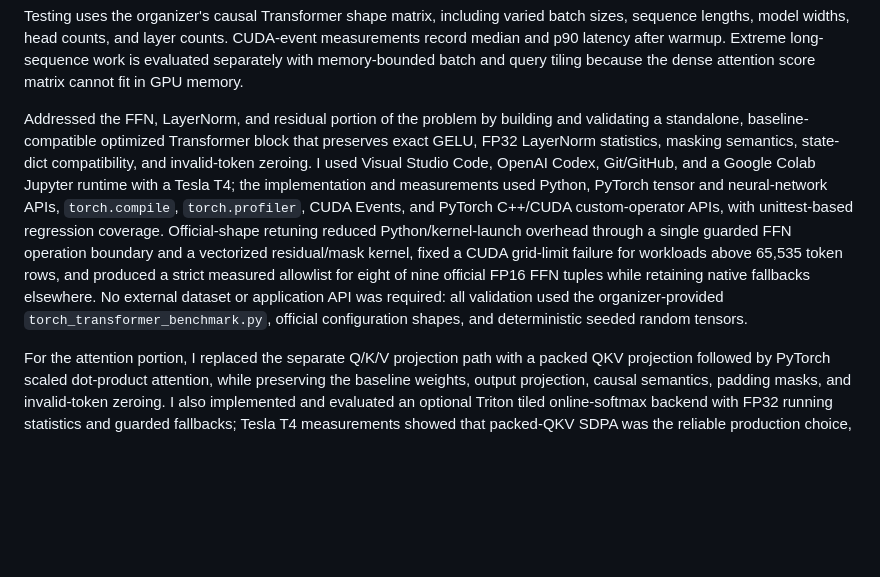
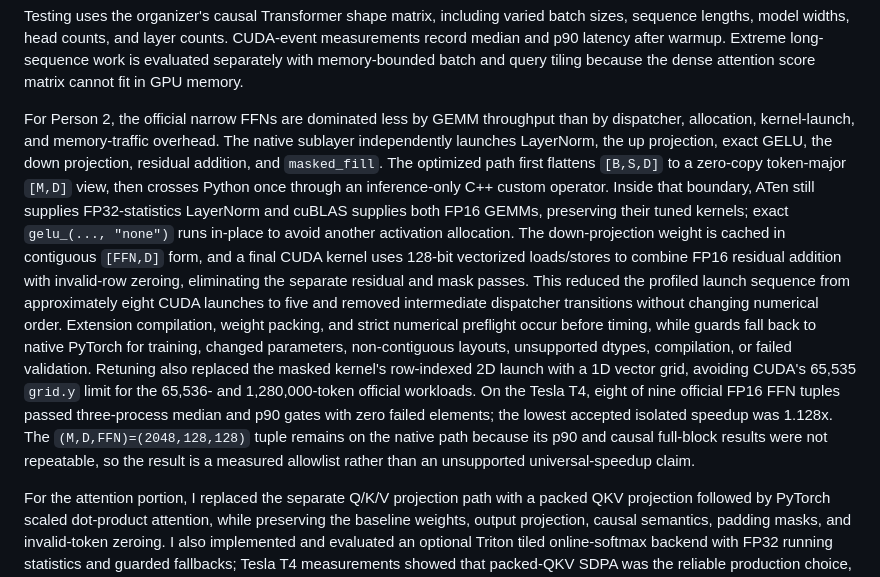
Before and after one commit to ecrystell/women-in-tiktok-tech-jam, a Markdown page: report.md, the part around the change. Rendered like a GitHub page; blank space fills up the shorter version.

Commit message:
Explain Person 2 FFN speedup mechanics

```diff
--- a/report.md
+++ b/report.md
@@ -22,22 +22,31 @@ CUDA-event measurements record median and p90 latency after warmup. Extreme
 long-sequence work is evaluated separately with memory-bounded batch and query
 tiling because the dense attention score matrix cannot fit in GPU memory.
 
-Addressed the FFN, LayerNorm, and residual portion of the problem by building
-and validating a standalone, baseline-compatible optimized Transformer block
-that preserves exact GELU, FP32 LayerNorm statistics, masking semantics,
-state-dict compatibility, and invalid-token zeroing. I used Visual Studio Code,
-OpenAI Codex, Git/GitHub, and a Google Colab Jupyter runtime with a Tesla T4;
-the implementation and measurements used Python, PyTorch tensor and
-neural-network APIs, `torch.compile`, `torch.profiler`, CUDA Events, and
-PyTorch C++/CUDA custom-operator APIs, with unittest-based regression coverage.
-Official-shape retuning reduced Python/kernel-launch overhead through a single
-guarded FFN operation boundary and a vectorized residual/mask kernel, fixed a
-CUDA grid-limit failure for workloads above 65,535 token rows, and produced a
-strict measured allowlist for eight of nine official FP16 FFN tuples while
-retaining native fallbacks elsewhere. No external dataset or application API
-was required: all validation used the organizer-provided
-`torch_transformer_benchmark.py`, official configuration shapes, and
-deterministic seeded random tensors.
+For Person 2, the official narrow FFNs are dominated less by GEMM throughput
+than by dispatcher, allocation, kernel-launch, and memory-traffic overhead. The
+native sublayer independently launches LayerNorm, the up projection, exact
+GELU, the down projection, residual addition, and `masked_fill`. The optimized
+path first flattens `[B,S,D]` to a zero-copy token-major `[M,D]` view, then
+crosses Python once through an inference-only C++ custom operator. Inside that
+boundary, ATen still supplies FP32-statistics LayerNorm and cuBLAS supplies both
+FP16 GEMMs, preserving their tuned kernels; exact `gelu_(..., "none")` runs
+in-place to avoid another activation allocation. The down-projection weight is
+cached in contiguous `[FFN,D]` form, and a final CUDA kernel uses 128-bit
+vectorized loads/stores to combine FP16 residual addition with invalid-row
+zeroing, eliminating the separate residual and mask passes. This reduced the
+profiled launch sequence from approximately eight CUDA launches to five and
+removed intermediate dispatcher transitions without changing numerical order.
+Extension compilation, weight packing, and strict numerical preflight occur
+before timing, while guards fall back to native PyTorch for training, changed
+parameters, non-contiguous layouts, unsupported dtypes, compilation, or failed
+validation. Retuning also replaced the masked kernel's row-indexed 2D launch
+with a 1D vector grid, avoiding CUDA's 65,535 `grid.y` limit for the 65,536- and
+1,280,000-token official workloads. On the Tesla T4, eight of nine official
+FP16 FFN tuples passed three-process median and p90 gates with zero failed
+elements; the lowest accepted isolated speedup was 1.128x. The
+`(M,D,FFN)=(2048,128,128)` tuple remains on the native path because its p90 and
+causal full-block results were not repeatable, so the result is a measured
+allowlist rather than an unsupported universal-speedup claim.
 
 For the attention portion, I replaced the separate Q/K/V projection path with
 a packed QKV projection followed by PyTorch scaled dot-product attention, while
```
